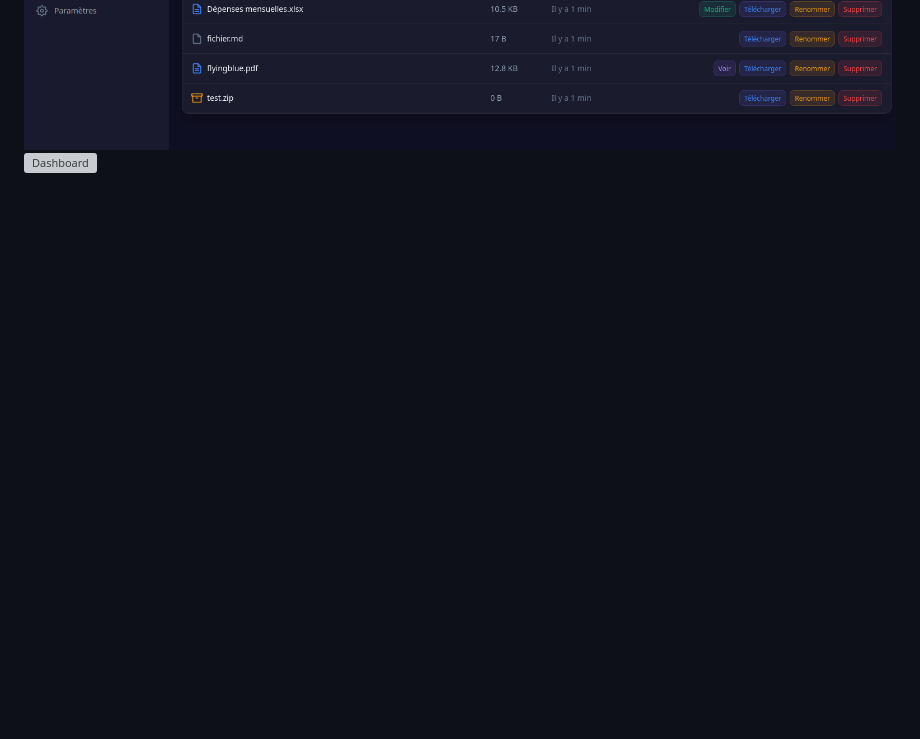
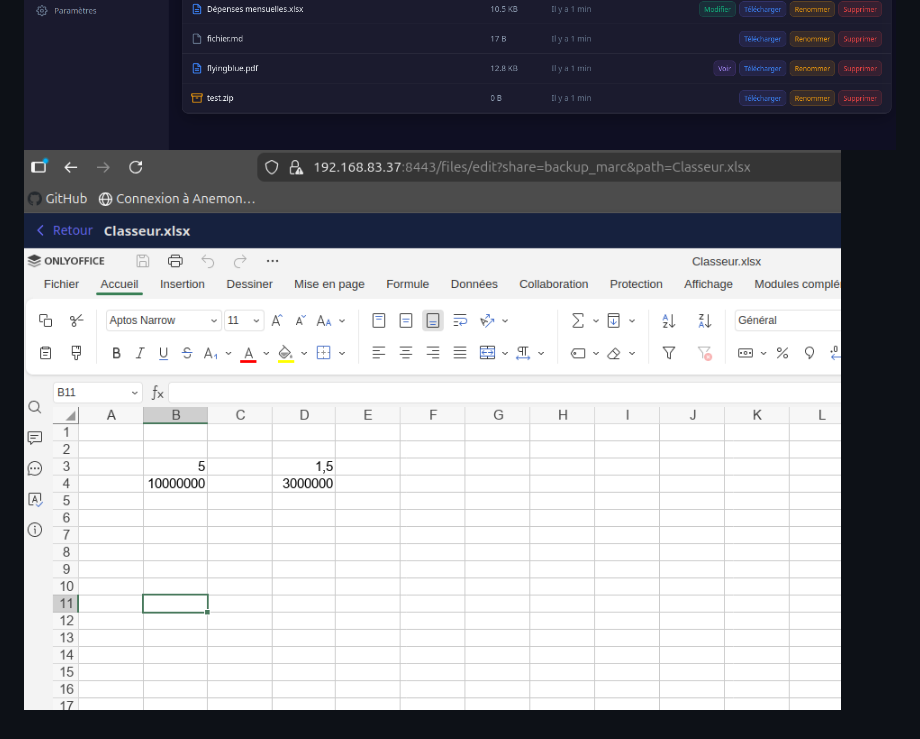
Before and after one commit to juste-un-gars/anemone, a Markdown page: README.md, the part around the change. Drawn GitHub-style; blank space fills up the shorter version; grey boxes are pictures that could not be loaded.

```diff
--- a/README.md
+++ b/README.md
@@ -132,4 +132,4 @@ See AGPL v3.0 license (sections 15 and 16) for details.
 ![Dashboard](docs/sc1.png)
 ![Dashboard](docs/sc2.png)
 ![Dashboard](docs/sc3.png)
-![Dashboard](docs/sc4.png)
+![Dashboard](docs/sc5.png)
```
